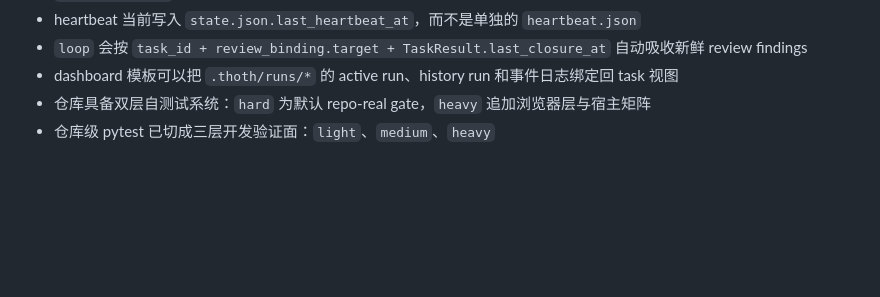
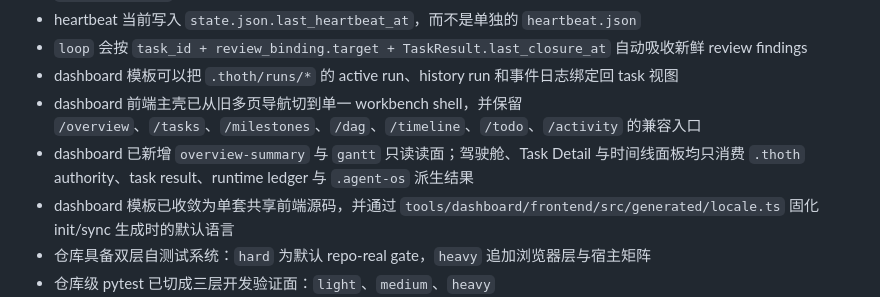
Before and after one commit to SeeleAI/Thoth, a Markdown page: .agent-os/architecture-milestones.md, the part around the change. Rendered like a GitHub page; blank space fills up the shorter version.

```diff
--- a/.agent-os/architecture-milestones.md
+++ b/.agent-os/architecture-milestones.md
@@ -27,6 +27,9 @@
 - heartbeat 当前写入 `state.json.last_heartbeat_at`，而不是单独的 `heartbeat.json`
 - `loop` 会按 `task_id + review_binding.target + TaskResult.last_closure_at` 自动吸收新鲜 review findings
 - dashboard 模板可以把 `.thoth/runs/*` 的 active run、history run 和事件日志绑定回 task 视图
+- dashboard 前端主壳已从旧多页导航切到单一 workbench shell，并保留 `/overview`、`/tasks`、`/milestones`、`/dag`、`/timeline`、`/todo`、`/activity` 的兼容入口
+- dashboard 已新增 `overview-summary` 与 `gantt` 只读读面；驾驶舱、Task Detail 与时间线面板均只消费 `.thoth` authority、task result、runtime ledger 与 `.agent-os` 派生结果
+- dashboard 模板已收敛为单套共享前端源码，并通过 `tools/dashboard/frontend/src/generated/locale.ts` 固化 init/sync 生成时的默认语言
 - 仓库具备双层自测试系统：`hard` 为默认 repo-real gate，`heavy` 追加浏览器层与宿主矩阵
 - 仓库级 pytest 已切成三层开发验证面：`light`、`medium`、`heavy`
 - `heavy` 主门禁已切到 deterministic Python seed repo，重点验证 `run` / `review` / `loop` 的 ledger 闭环与双宿主 public command 语义
```
Also changed, not shown: .agent-os/acceptance-report.md (+4 -0 lines), .agent-os/run-log.md (+6 -0 lines).
